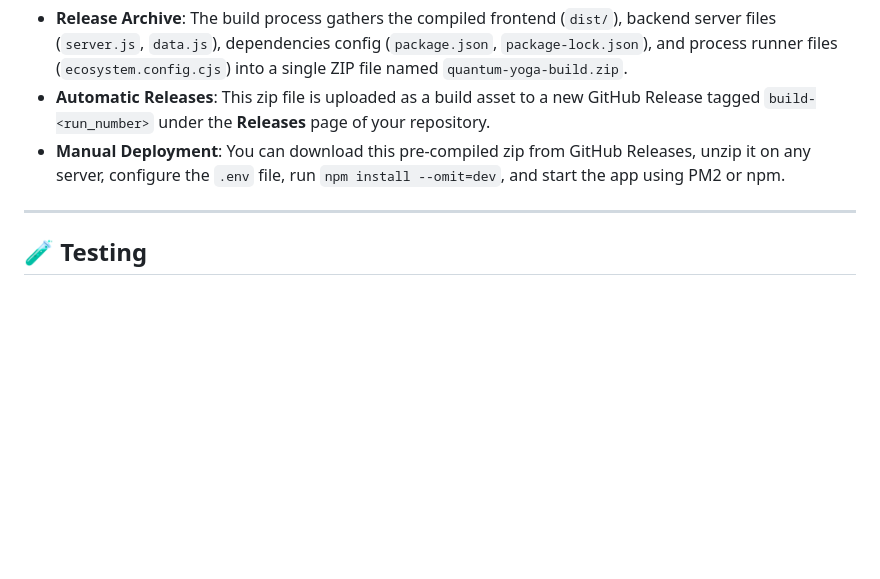
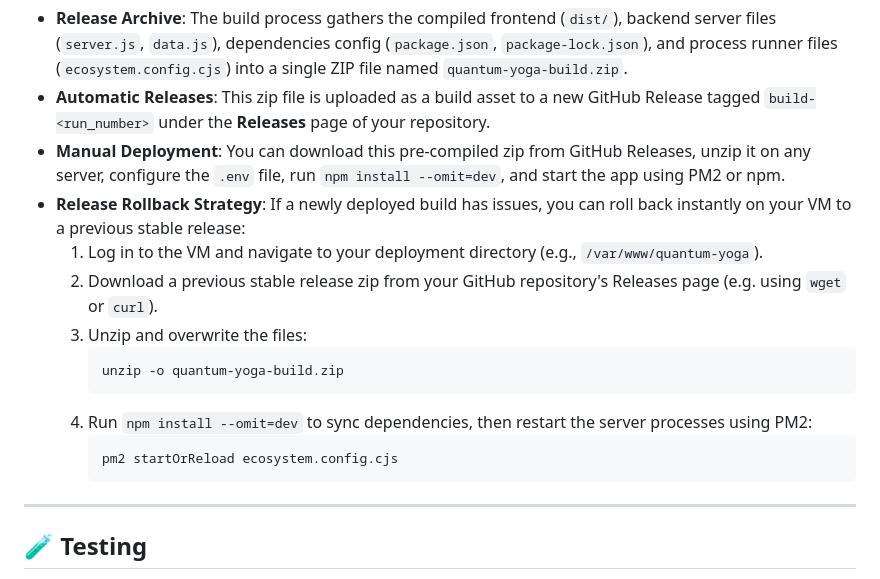
Before and after one commit to vivekkbagade/quantumyoga.xyz, a Markdown page: README.md, the part around the change. Rendered like a GitHub page; blank space fills up the shorter version.

Commit message:
docs: add release rollback instructions to README.md

````diff
--- a/README.md
+++ b/README.md
@@ -141,6 +141,17 @@ Every time a push is made to the `main` or `master` branch, the CI/CD pipeline c
 *   **Release Archive**: The build process gathers the compiled frontend (`dist/`), backend server files (`server.js`, `data.js`), dependencies config (`package.json`, `package-lock.json`), and process runner files (`ecosystem.config.cjs`) into a single ZIP file named `quantum-yoga-build.zip`.
 *   **Automatic Releases**: This zip file is uploaded as a build asset to a new GitHub Release tagged `build-<run_number>` under the **Releases** page of your repository.
 *   **Manual Deployment**: You can download this pre-compiled zip from GitHub Releases, unzip it on any server, configure the `.env` file, run `npm install --omit=dev`, and start the app using PM2 or npm.
+*   **Release Rollback Strategy**: If a newly deployed build has issues, you can roll back instantly on your VM to a previous stable release:
+    1. Log in to the VM and navigate to your deployment directory (e.g., `/var/www/quantum-yoga`).
+    2. Download a previous stable release zip from your GitHub repository's Releases page (e.g. using `wget` or `curl`).
+    3. Unzip and overwrite the files:
+       ```bash
+       unzip -o quantum-yoga-build.zip
+       ```
+    4. Run `npm install --omit=dev` to sync dependencies, then restart the server processes using PM2:
+       ```bash
+       pm2 startOrReload ecosystem.config.cjs
+       ```
 
 ---
 
````
